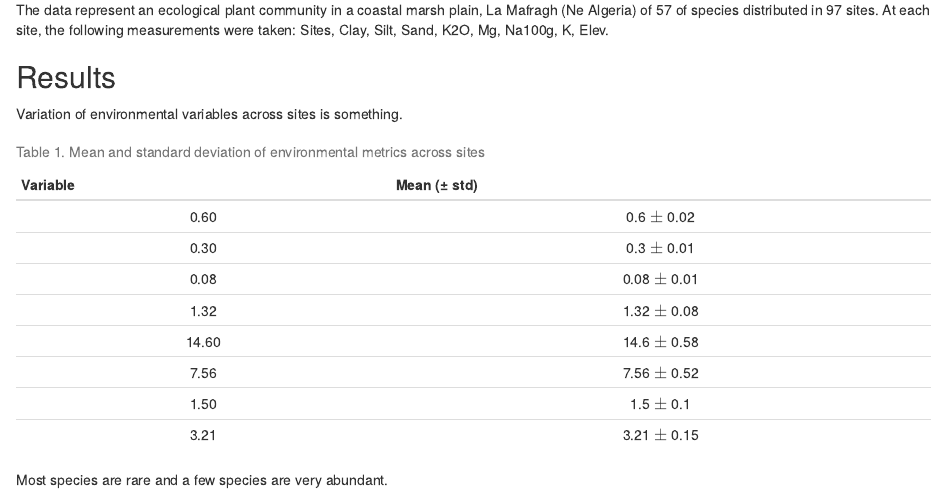
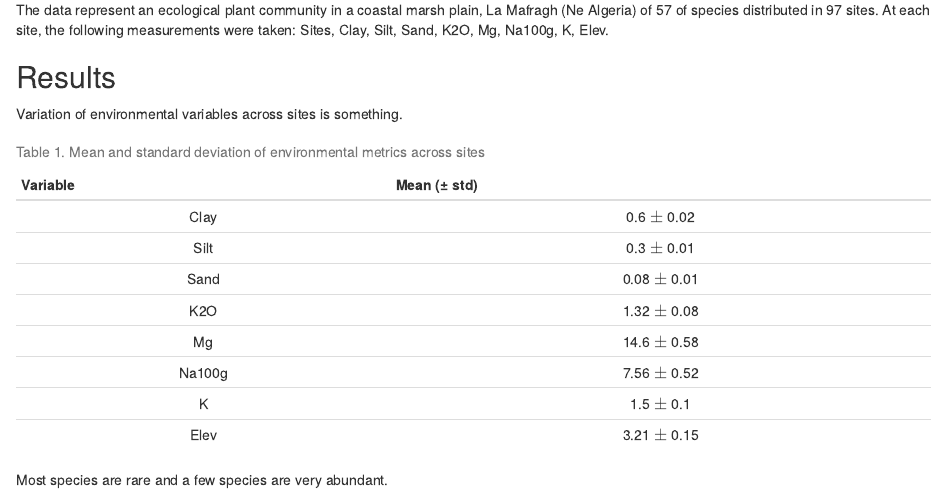
Before and after one commit to thalesdrago/icpt_serrapilheira_demo, an R Markdown document (docs/scientific_workflows.Rmd): the page in a window 1100 px wide, from 500 px down. Rendered offline with R 4.5, knitr and Pandoc, with nearby package versions.

Commit message:
Correcting the R markdown script so we have printed the name of the variable and its mean and std. Also including the resulting

````diff
--- a/docs/scientific_workflows.Rmd
+++ b/docs/scientific_workflows.Rmd
@@ -40,7 +40,7 @@ Variation of environmental variables across sites is something.
 
 ```{r table}
 envir_tbl$mean_std <- paste(envir_tbl$mean, envir_tbl$std, sep = " $\\pm$ ")
-knitr::kable(envir_tbl[, c("mean", "mean_std")],
+knitr::kable(envir_tbl[, c("variable", "mean_std")],
              format = "simple",
              caption = "Table 1. Mean and standard deviation of environmental metrics across sites",
              col.names = c("Variable", "Mean (± std)"),
````
